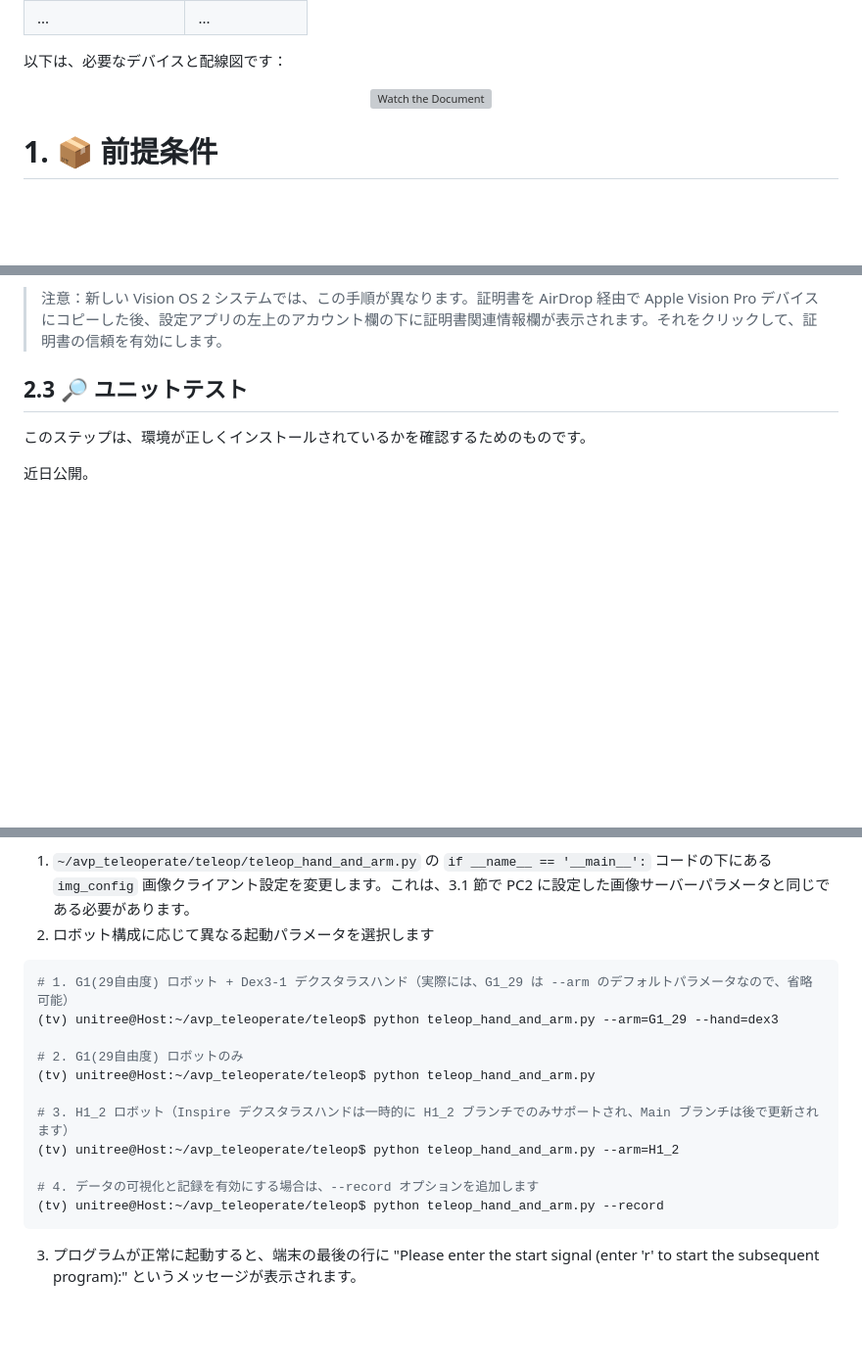
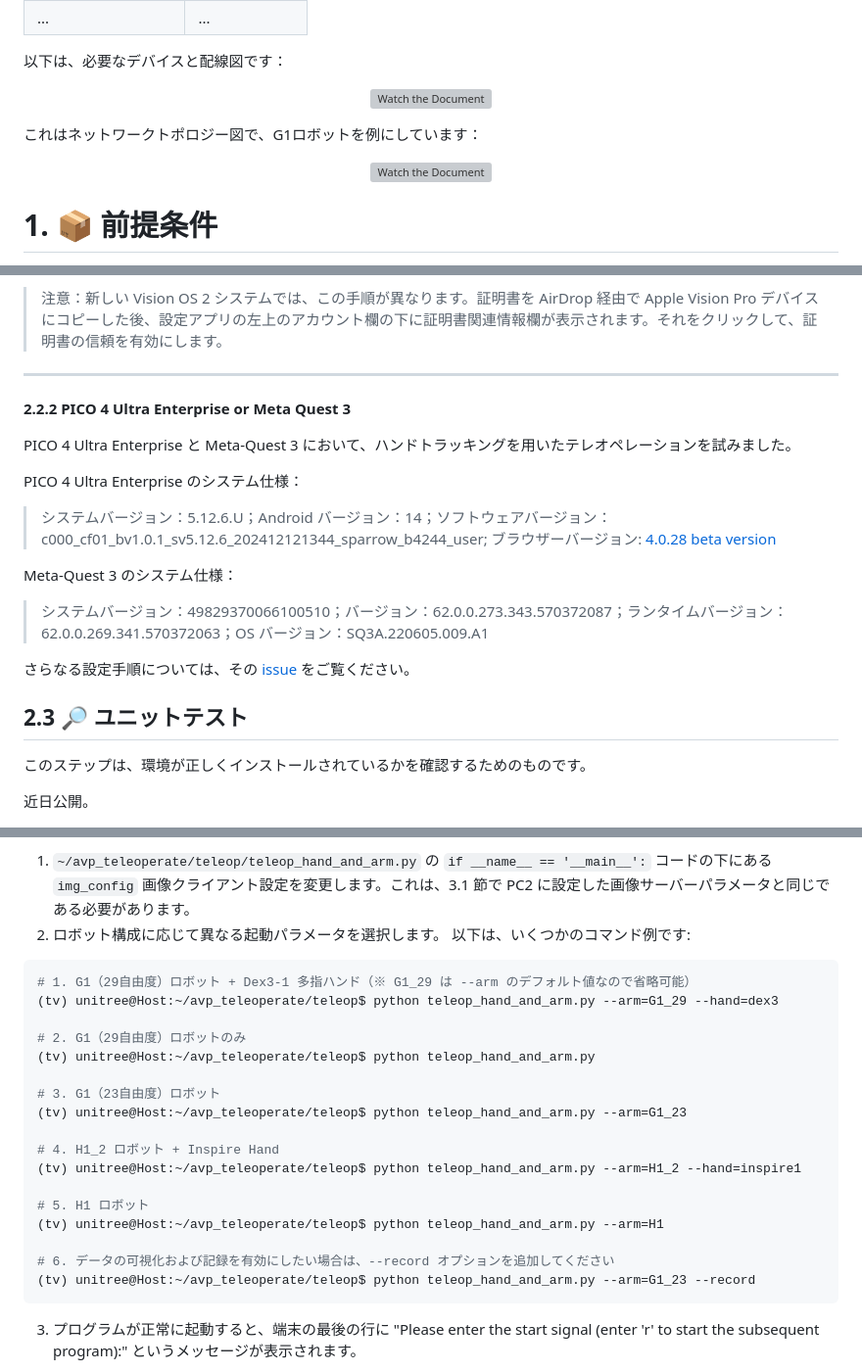
Before and after one commit to unitreerobotics/avp_teleoperate, a Markdown page: README_ja-JP.md, 3 parts joined by grey strips. Shown at 98% size. Drawn GitHub-style; blank space fills up the shorter version; grey boxes are pictures that could not be loaded.

Commit message:
[update ] Readme

````diff
--- a/README_ja-JP.md
+++ b/README_ja-JP.md
@@ -77,6 +78,13 @@
   </a>
 </p>
 
+これはネットワークトポロジー図で、G1ロボットを例にしています：
+
+<p align="center">
+  <a href="https://oss-global-cdn.unitree.com/static/9871e3bac4c54140b0839c68baf48a4a_1872x929.png">
+    <img src="https://oss-global-cdn.unitree.com/static/9871e3bac4c54140b0839c68baf48a4a_1872x929.png" alt="Watch the Document" style="width: 65%;">
+  </a>
+</p>
 
 
 # 1. 📦 前提条件
@@ -179,6 +189,22 @@ Ubuntu システムの `~/.bashrc` ファイルでは、デフォルトの設定
 設定 > アプリ > Safari > 高度な設定 > 機能フラグ > WebXR 関連機能を有効にします。
 
 > 注意：新しい Vision OS 2 システムでは、この手順が異なります。証明書を AirDrop 経由で Apple Vision Pro デバイスにコピーした後、設定アプリの左上のアカウント欄の下に証明書関連情報欄が表示されます。それをクリックして、証明書の信頼を有効にします。
+
+------
+
+**2.2.2 PICO 4 Ultra Enterprise or Meta Quest 3**
+
+PICO 4 Ultra Enterprise と Meta-Quest 3 において、ハンドトラッキングを用いたテレオペレーションを試みました。
+
+PICO 4 Ultra Enterprise のシステム仕様：
+
+> システムバージョン：5.12.6.U；Android バージョン：14；ソフトウェアバージョン：c000_cf01_bv1.0.1_sv5.12.6_202412121344_sparrow_b4244_user; ブラウザーバージョン: [4.0.28 beta version](https://github.com/vuer-ai/vuer/issues/45#issuecomment-2674918619)
+
+Meta-Quest 3 のシステム仕様：
+
+> システムバージョン：49829370066100510；バージョン：62.0.0.273.343.570372087；ランタイムバージョン：62.0.0.269.341.570372063；OS バージョン：SQ3A.220605.009.A1
+
+ さらなる設定手順については、その [issue](https://github.com/unitreerobotics/avp_teleoperate/issues/32) をご覧ください。
 
 ## 2.3 🔎 ユニットテスト
 
@@ -262,20 +288,26 @@ unitree@PC2:~/h1_inspire_service/build$ ./h1_hand_example
 まず、**オペレーター B** は次の手順を実行する必要があります：
 
 1. `~/avp_teleoperate/teleop/teleop_hand_and_arm.py` の `if __name__ == '__main__':` コードの下にある `img_config` 画像クライアント設定を変更します。これは、3.1 節で PC2 に設定した画像サーバーパラメータと同じである必要があります。
-2. ロボット構成に応じて異なる起動パラメータを選択します
+2. ロボット構成に応じて異なる起動パラメータを選択します。 以下は、いくつかのコマンド例です:
 
 ```bash
-# 1. G1(29自由度) ロボット + Dex3-1 デクスタラスハンド（実際には、G1_29 は --arm のデフォルトパラメータなので、省略可能）
+# 1. G1（29自由度）ロボット + Dex3-1 多指ハンド（※ G1_29 は --arm のデフォルト値なので省略可能）
 (tv) unitree@Host:~/avp_teleoperate/teleop$ python teleop_hand_and_arm.py --arm=G1_29 --hand=dex3
 
-# 2. G1(29自由度) ロボットのみ
+# 2. G1（29自由度）ロボットのみ
 (tv) unitree@Host:~/avp_teleoperate/teleop$ python teleop_hand_and_arm.py
 
-# 3. H1_2 ロボット（Inspire デクスタラスハンドは一時的に H1_2 ブランチでのみサポートされ、Main ブランチは後で更新されます）
-(tv) unitree@Host:~/avp_teleoperate/teleop$ python teleop_hand_and_arm.py --arm=H1_2
+# 3. G1（23自由度）ロボット
+(tv) unitree@Host:~/avp_teleoperate/teleop$ python teleop_hand_and_arm.py --arm=G1_23
 
-# 4. データの可視化と記録を有効にする場合は、--record オプションを追加します
-(tv) unitree@Host:~/avp_teleoperate/teleop$ python teleop_hand_and_arm.py --record
+# 4. H1_2 ロボット + Inspire Hand
+(tv) unitree@Host:~/avp_teleoperate/teleop$ python teleop_hand_and_arm.py --arm=H1_2 --hand=inspire1
+
+# 5. H1 ロボット
+(tv) unitree@Host:~/avp_teleoperate/teleop$ python teleop_hand_and_arm.py --arm=H1
+
+# 6. データの可視化および記録を有効にしたい場合は、--record オプションを追加してください
+(tv) unitree@Host:~/avp_teleoperate/teleop$ python teleop_hand_and_arm.py --arm=G1_23 --record
 ```
 
 3. プログラムが正常に起動すると、端末の最後の行に "Please enter the start signal (enter 'r' to start the subsequent program):" というメッセージが表示されます。
````
Also changed, not shown: other parts of README_ja-JP.md (+8 -5 lines), README.md (+46 -11 lines), README_zh-CN.md (+45 -10 lines).
